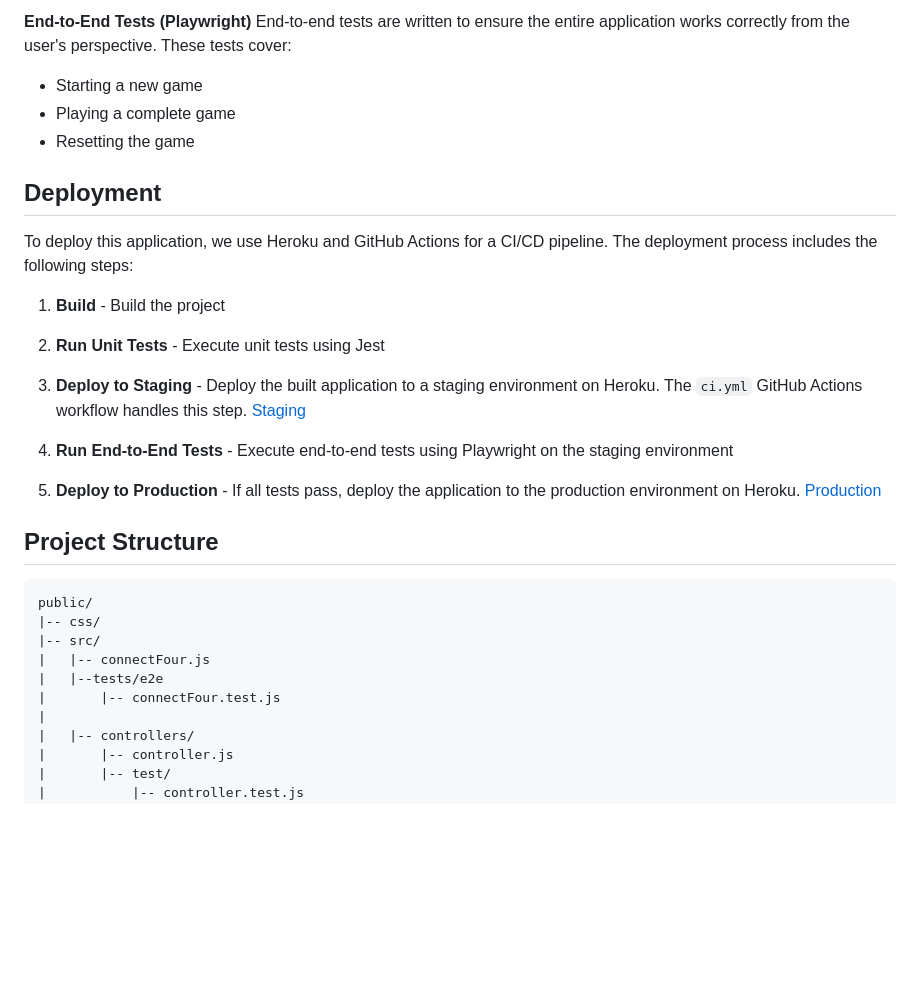
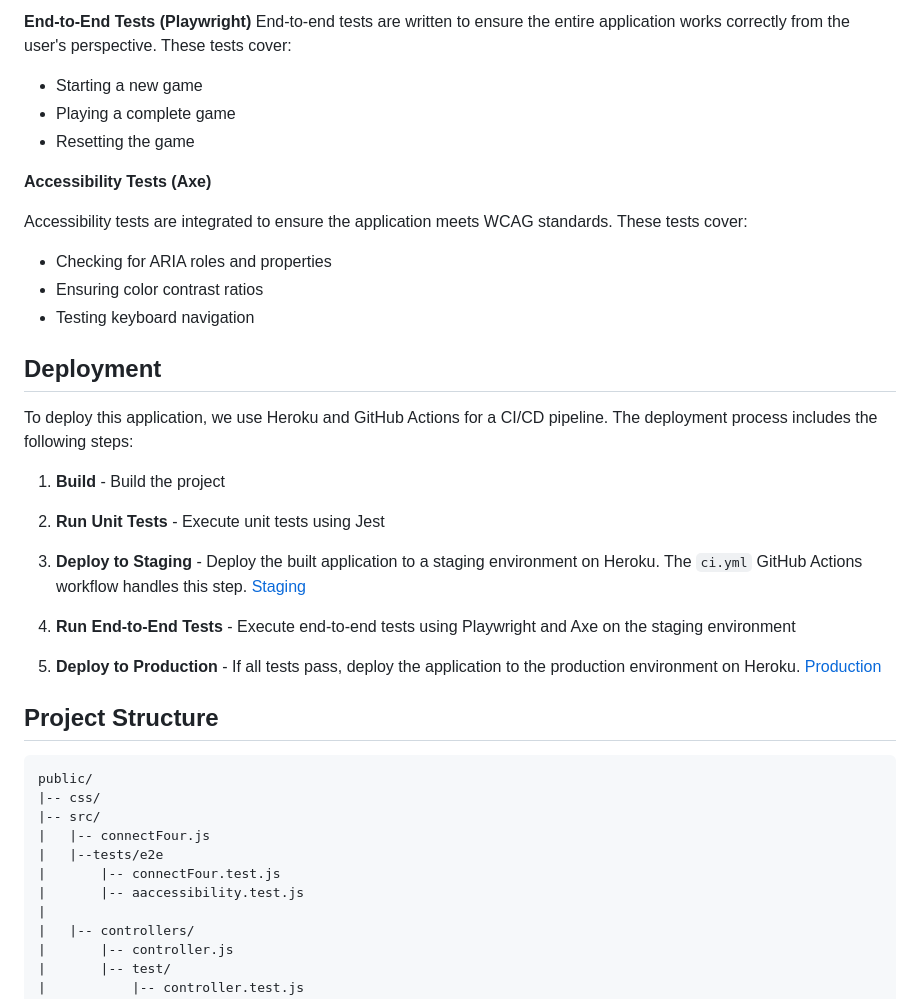
Before and after one commit to fwan0121/coonectFour, a Markdown page: README.md, the part around the change. Rendered like a GitHub page; blank space fills up the shorter version.

Commit message:
docs: update README with project structure and accessibility testing

```diff
--- a/README.md
+++ b/README.md
@@ -93,6 +93,15 @@ End-to-end tests are written to ensure the entire application works correctly fr
 - Playing a complete game
 - Resetting the game
 
+**Accessibility Tests (Axe)**
+
+Accessibility tests are integrated to ensure the application meets WCAG standards. These tests cover:
+
+- Checking for ARIA roles and properties
+- Ensuring color contrast ratios
+- Testing keyboard navigation
+
+
 ## Deployment
 
 To deploy this application, we use Heroku and GitHub Actions for a CI/CD pipeline. The deployment process includes the following steps:
@@ -104,7 +113,7 @@ To deploy this application, we use Heroku and GitHub Actions for a CI/CD pipelin
 3. **Deploy to Staging** - Deploy the built application to a staging environment on Heroku. The `ci.yml` GitHub Actions workflow handles this step.
 [Staging](https://my-connectfour-staging-fb1eec8bb235.herokuapp.com/)
 
-4. **Run End-to-End Tests** - Execute end-to-end tests using Playwright on the staging environment
+4. **Run End-to-End Tests** - Execute end-to-end tests using Playwright and Axe on the staging environment
 
 5. **Deploy to Production** - If all tests pass, deploy the application to the production environment on Heroku.
 [Production](https://my-connectfour-production-861f880b6b83.herokuapp.com/)
@@ -119,6 +128,7 @@ public/
 |   |-- connectFour.js
 |   |--tests/e2e
 |       |-- connectFour.test.js
+|       |-- aaccessibility.test.js
 |
 |   |-- controllers/
 |       |-- controller.js
```
